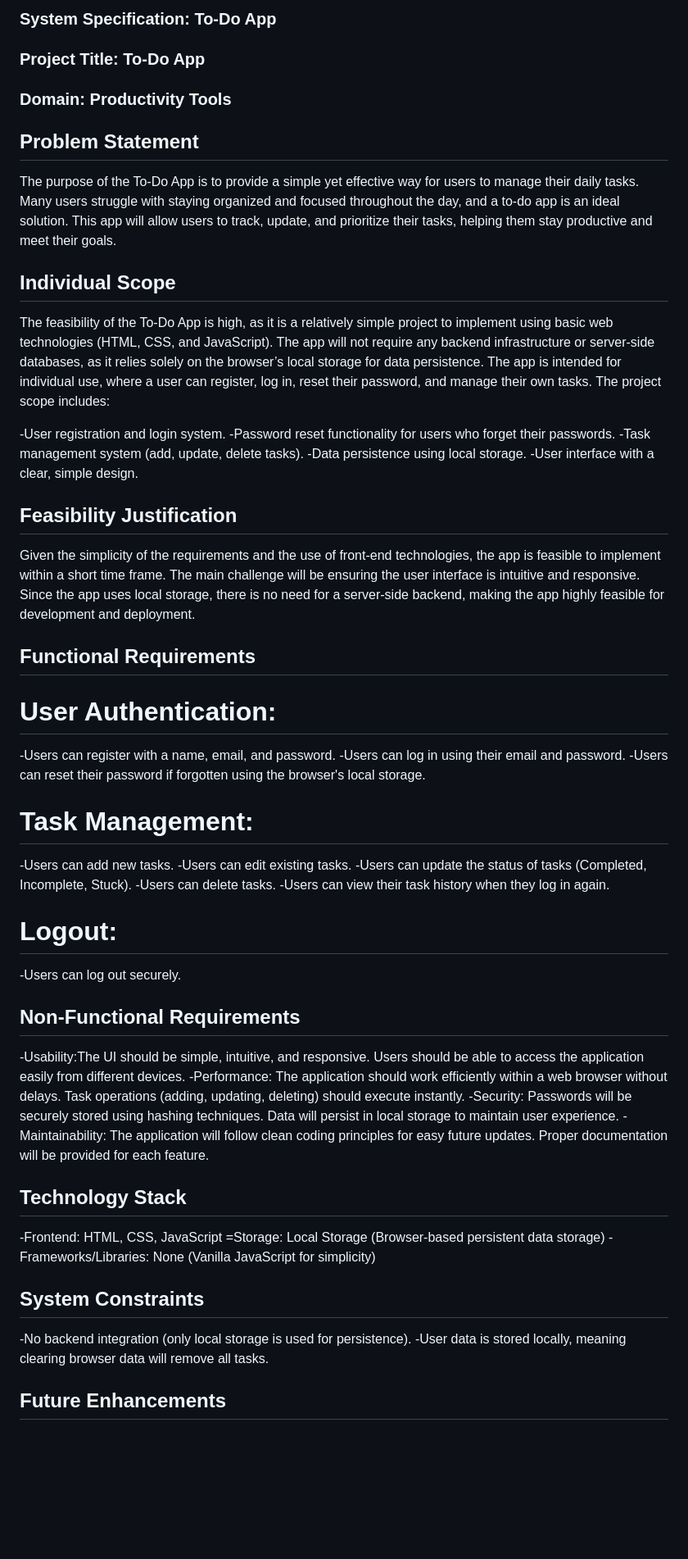
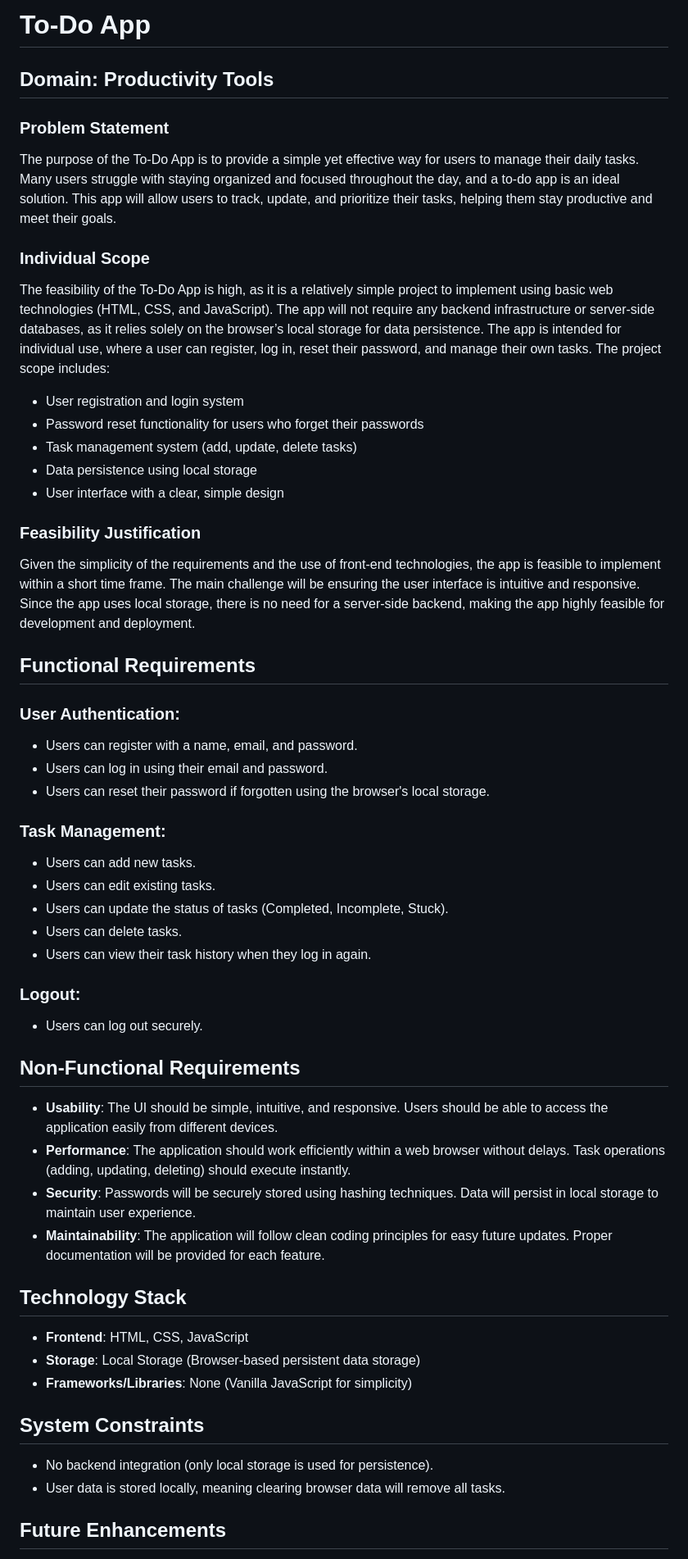
Before and after one commit to Gogi2016/ToDoApp, a Markdown page: SPECIFICATION.md, the part around one of its changes. Shown at 82% size. Drawn GitHub-style; blank space fills up the shorter version.

```diff
--- a/SPECIFICATION.md
+++ b/SPECIFICATION.md
@@ -1,54 +1,57 @@
-### System Specification: To-Do App
+# To-Do App
 
-### Project Title: To-Do App
-### Domain: Productivity Tools
+## Domain: Productivity Tools
 
-## Problem Statement
+### Problem Statement
 The purpose of the To-Do App is to provide a simple yet effective way for users to manage their daily tasks. Many users struggle with staying organized and focused throughout the day, and a to-do app is an ideal solution. This app will allow users to track, update, and prioritize their tasks, helping them stay productive and meet their goals.
 
-## Individual Scope
+### Individual Scope
 The feasibility of the To-Do App is high, as it is a relatively simple project to implement using basic web technologies (HTML, CSS, and JavaScript). The app will not require any backend infrastructure or server-side databases, as it relies solely on the browser’s local storage for data persistence. The app is intended for individual use, where a user can register, log in, reset their password, and manage their own tasks. The project scope includes:
 
--User registration and login system.
--Password reset functionality for users who forget their passwords.
--Task management system (add, update, delete tasks).
--Data persistence using local storage.
--User interface with a clear, simple design.
+- User registration and login system
+- Password reset functionality for users who forget their passwords
+- Task management system (add, update, delete tasks)
+- Data persistence using local storage
+- User interface with a clear, simple design
 
-## Feasibility Justification
+### Feasibility Justification
 Given the simplicity of the requirements and the use of front-end technologies, the app is feasible to implement within a short time frame. The main challenge will be ensuring the user interface is intuitive and responsive. Since the app uses local storage, there is no need for a server-side backend, making the app highly feasible for development and deployment.
+
 
 ## Functional Requirements
 
-# User Authentication:
--Users can register with a name, email, and password.
--Users can log in using their email and password.
--Users can reset their password if forgotten using the browser's local storage.
+### User Authentication:
+- Users can register with a name, email, and password.
+- Users can log in using their email and password.
+- Users can reset their password if forgotten using the browser's local storage.
 
-# Task Management:
--Users can add new tasks.
--Users can edit existing tasks.
--Users can update the status of tasks (Completed, Incomplete, Stuck).
--Users can delete tasks.
--Users can view their task history when they log in again.
+### Task Management:
+- Users can add new tasks.
+- Users can edit existing tasks.
+- Users can update the status of tasks (Completed, Incomplete, Stuck).
+- Users can delete tasks.
+- Users can view their task history when they log in again.
 
-# Logout:
--Users can log out securely.
+### Logout:
+- Users can log out securely.
+
 
 ## Non-Functional Requirements
+- **Usability**: The UI should be simple, intuitive, and responsive. Users should be able to access the application easily from different devices.
+- **Performance**: The application should work efficiently within a web browser without delays. Task operations (adding, updating, deleting) should execute instantly.
+- **Security**: Passwords will be securely stored using hashing techniques. Data will persist in local storage to maintain user experience.
+- **Maintainability**: The application will follow clean coding principles for easy future updates. Proper documentation will be provided for each feature.
 
--Usability:The UI should be simple, intuitive, and responsive. Users should be able to access the application easily from different devices.
--Performance: The application should work efficiently within a web browser without delays. Task operations (adding, updating, deleting) should execute instantly.
--Security: Passwords will be securely stored using hashing techniques. Data will persist in local storage to maintain user experience.
--Maintainability: The application will follow clean coding principles for easy future updates. Proper documentation will be provided for each feature.
 
 ## Technology Stack
--Frontend: HTML, CSS, JavaScript
-=Storage: Local Storage (Browser-based persistent data storage)
--Frameworks/Libraries: None (Vanilla JavaScript for simplicity)
+- **Frontend**: HTML, CSS, JavaScript
+- **Storage**: Local Storage (Browser-based persistent data storage)
+- **Frameworks/Libraries**: None (Vanilla JavaScript for simplicity)
+
 
 ## System Constraints
--No backend integration (only local storage is used for persistence).
--User data is stored locally, meaning clearing browser data will remove all tasks.
+- No backend integration (only local storage is used for persistence).
+- User data is stored locally, meaning clearing browser data will remove all tasks.
+
 
 ## Future Enhancements
```
Also changed, not shown: other parts of SPECIFICATION.md (+4 -4 lines).
